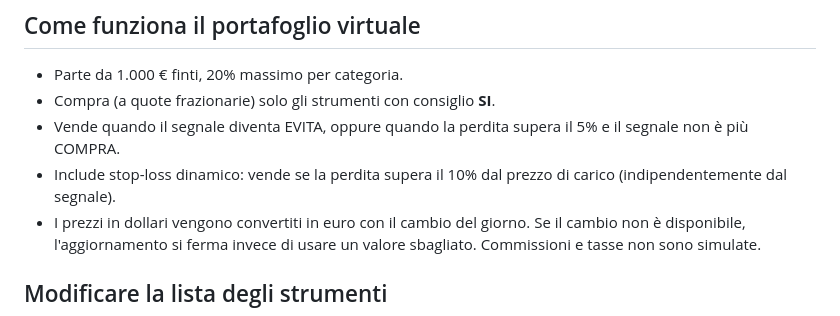
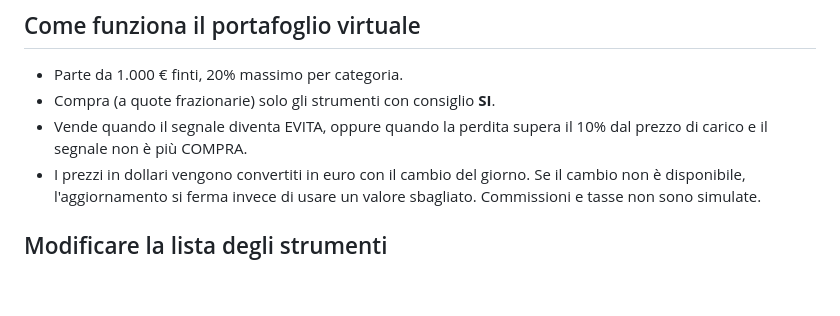
Before and after one commit to nicolastrange09-cloud/tabella-trading, a Markdown page: README.md, the part around the change. Drawn GitHub-style; blank space fills up the shorter version.

Commit message:
Revise selling criteria for virtual wallet
Updated selling conditions for virtual wallet strategy.

```diff
--- a/README.md
+++ b/README.md
@@ -42,8 +42,7 @@ Da questo momento si aggiorna da sola ogni mattina (circa 07:30-08:30 italiane,
 
 - Parte da 1.000 € finti, 20% massimo per categoria.
 - Compra (a quote frazionarie) solo gli strumenti con consiglio **SI**.
-- Vende quando il segnale diventa EVITA, oppure quando la perdita supera il 5% e il segnale non è più COMPRA.
-- Include stop-loss dinamico: vende se la perdita supera il 10% dal prezzo di carico (indipendentemente dal segnale).
+- Vende quando il segnale diventa EVITA, oppure quando la perdita supera il 10% dal prezzo di carico e il segnale non è più COMPRA.
 - I prezzi in dollari vengono convertiti in euro con il cambio del giorno. Se il cambio non è disponibile, l'aggiornamento si ferma invece di usare un valore sbagliato. Commissioni e tasse non sono simulate.
 
 ## Modificare la lista degli strumenti
```
